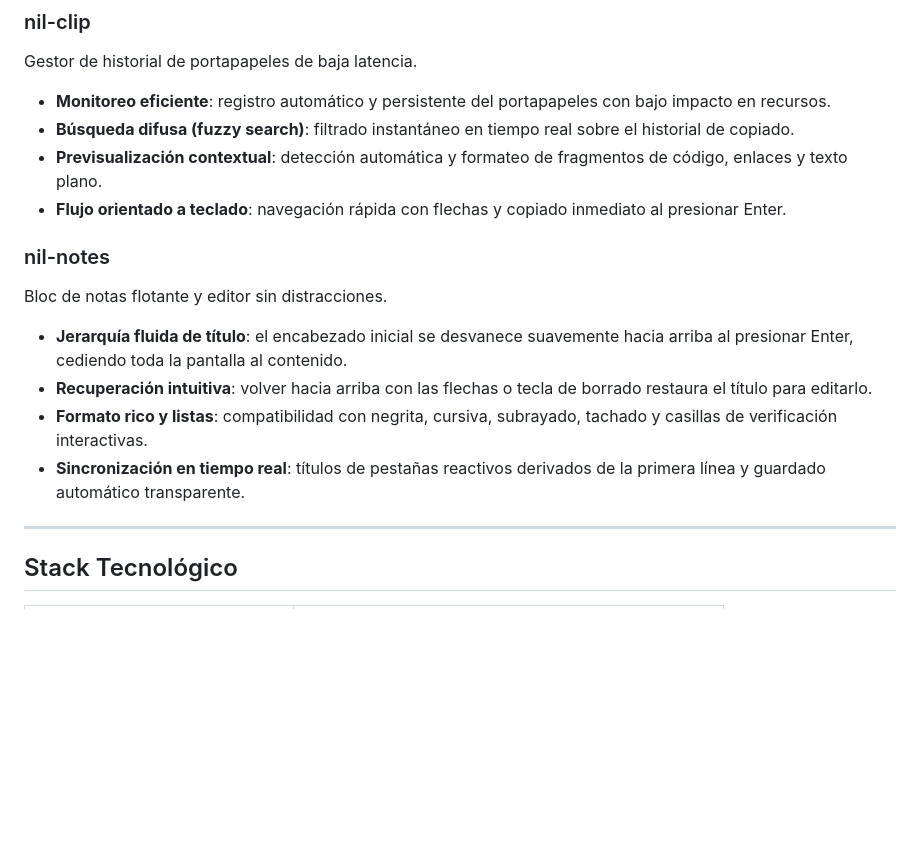
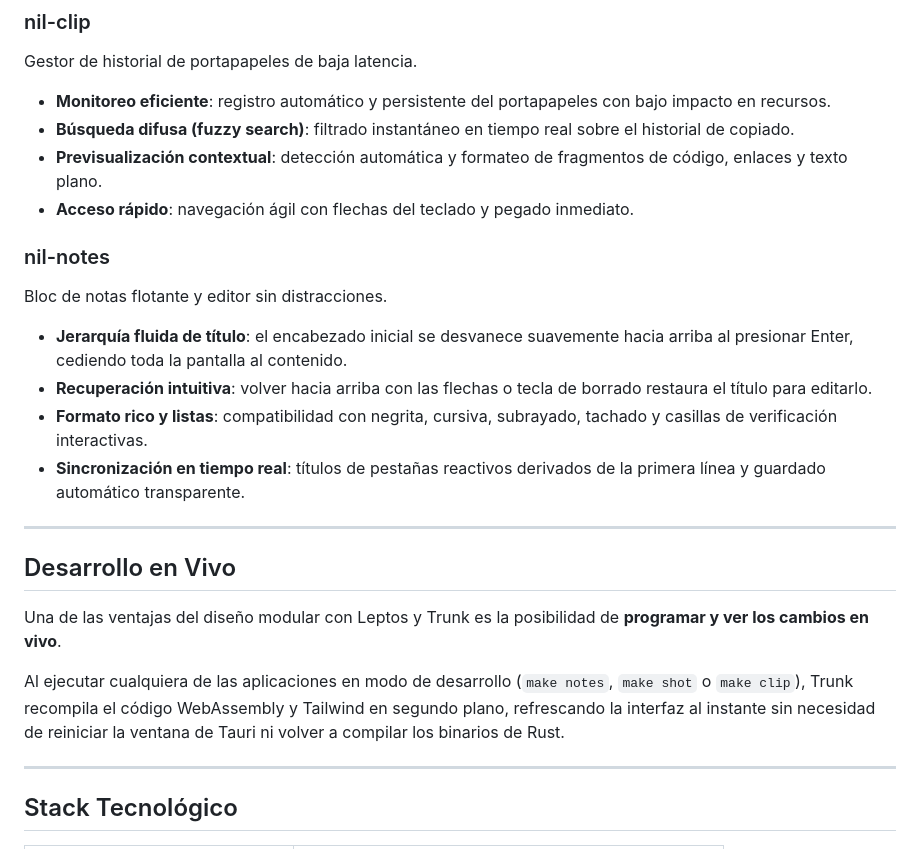
Before and after one commit to Agustin-de-Oliveira/nil, a Markdown page: README.md, the part around one of its changes. Drawn GitHub-style; blank space fills up the shorter version.

```diff
--- a/README.md
+++ b/README.md
@@ -35,7 +35,7 @@ Gestor de historial de portapapeles de baja latencia.
 - **Monitoreo eficiente**: registro automático y persistente del portapapeles con bajo impacto en recursos.
 - **Búsqueda difusa (fuzzy search)**: filtrado instantáneo en tiempo real sobre el historial de copiado.
 - **Previsualización contextual**: detección automática y formateo de fragmentos de código, enlaces y texto plano.
-- **Flujo orientado a teclado**: navegación rápida con flechas y copiado inmediato al presionar Enter.
+- **Acceso rápido**: navegación ágil con flechas del teclado y pegado inmediato.
 
 ### nil-notes
 Bloc de notas flotante y editor sin distracciones.
@@ -43,6 +43,14 @@ Bloc de notas flotante y editor sin distracciones.
 - **Recuperación intuitiva**: volver hacia arriba con las flechas o tecla de borrado restaura el título para editarlo.
 - **Formato rico y listas**: compatibilidad con negrita, cursiva, subrayado, tachado y casillas de verificación interactivas.
 - **Sincronización en tiempo real**: títulos de pestañas reactivos derivados de la primera línea y guardado automático transparente.
+
+---
+
+## Desarrollo en Vivo
+
+Una de las ventajas del diseño modular con Leptos y Trunk es la posibilidad de **programar y ver los cambios en vivo**.
+
+Al ejecutar cualquiera de las aplicaciones en modo de desarrollo (`make notes`, `make shot` o `make clip`), Trunk recompila el código WebAssembly y Tailwind en segundo plano, refrescando la interfaz al instante sin necesidad de reiniciar la ventana de Tauri ni volver a compilar los binarios de Rust.
 
 ---
 
```
Also changed, not shown: other parts of README.md (+28 -7 lines).
